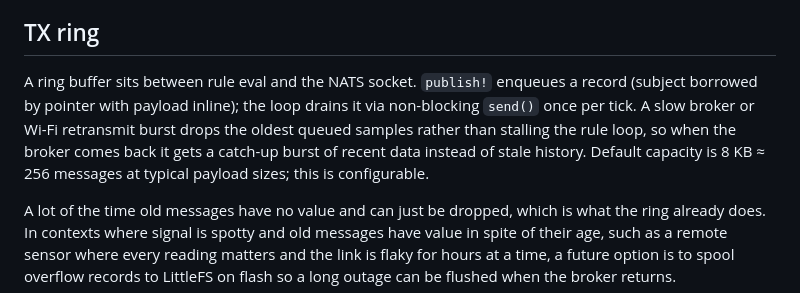
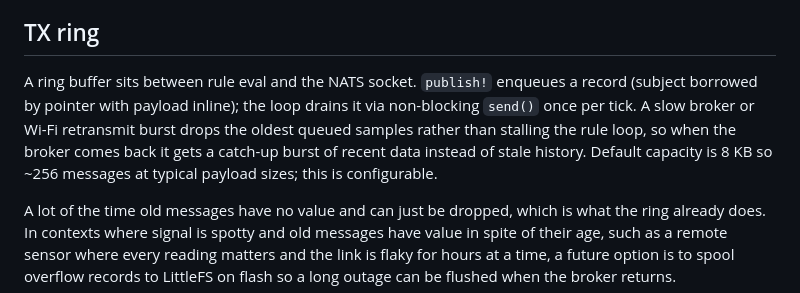
Before and after one commit to lexvicacom/tinyblok, a Markdown page: README.md, the part around the change. GitHub-like rendering.

```diff
--- a/README.md
+++ b/README.md
@@ -24,7 +24,7 @@ Only polled drivers exist today. Push-style drivers (GPIO ISRs, UART RX) are not
 
 ## TX ring
 
-A ring buffer sits between rule eval and the NATS socket. `publish!` enqueues a record (subject borrowed by pointer with payload inline); the loop drains it via non-blocking `send()` once per tick. A slow broker or Wi-Fi retransmit burst drops the oldest queued samples rather than stalling the rule loop, so when the broker comes back it gets a catch-up burst of recent data instead of stale history. Default capacity is 8 KB ≈ 256 messages at typical payload sizes; this is configurable.
+A ring buffer sits between rule eval and the NATS socket. `publish!` enqueues a record (subject borrowed by pointer with payload inline); the loop drains it via non-blocking `send()` once per tick. A slow broker or Wi-Fi retransmit burst drops the oldest queued samples rather than stalling the rule loop, so when the broker comes back it gets a catch-up burst of recent data instead of stale history. Default capacity is 8 KB so ~256 messages at typical payload sizes; this is configurable.
 
 A lot of the time old messages have no value and can just be dropped, which is what the ring already does. In contexts where signal is spotty and old messages have value in spite of their age, such as a remote sensor where every reading matters and the link is flaky for hours at a time, a future option is to spool overflow records to LittleFS on flash so a long outage can be flushed when the broker returns.
 
```
